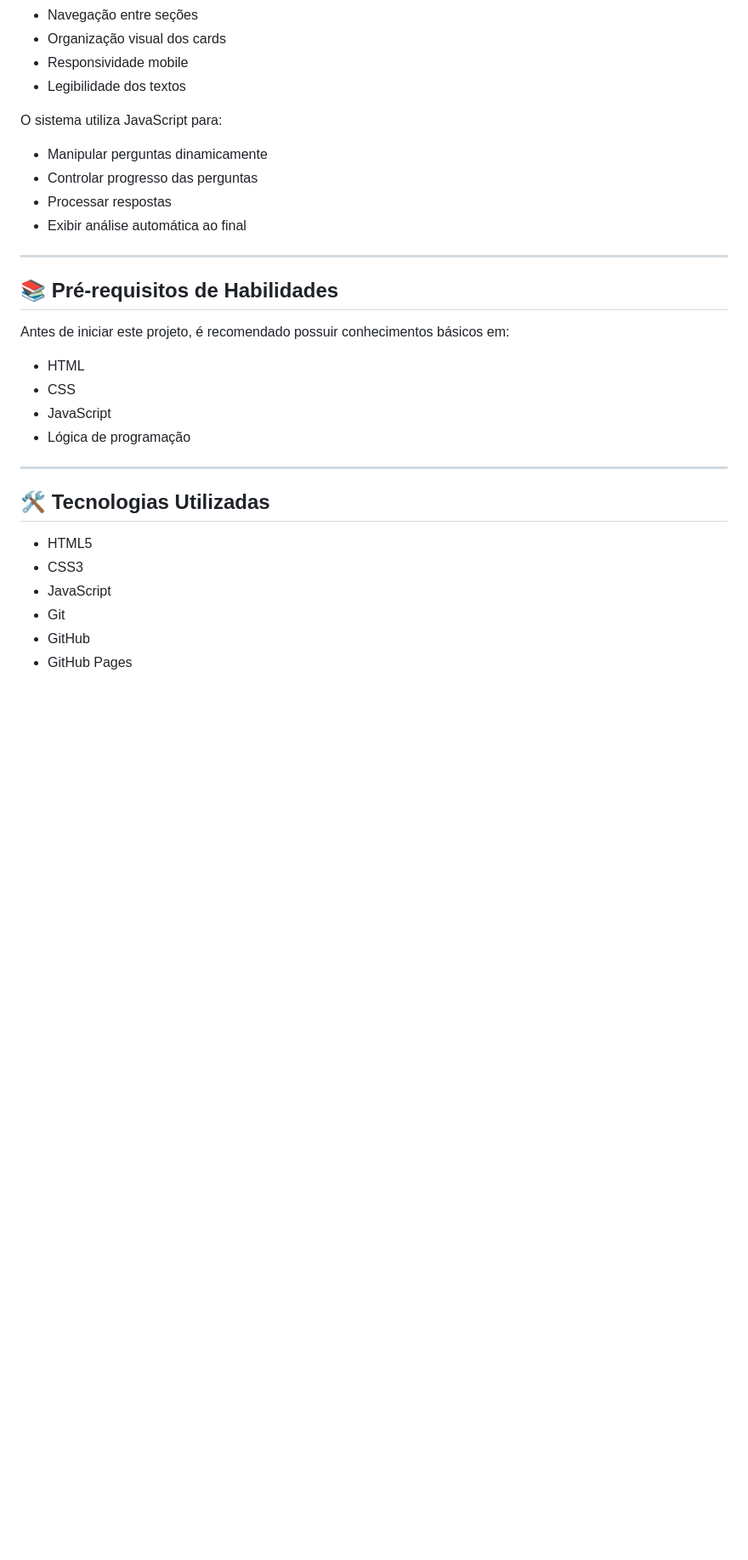
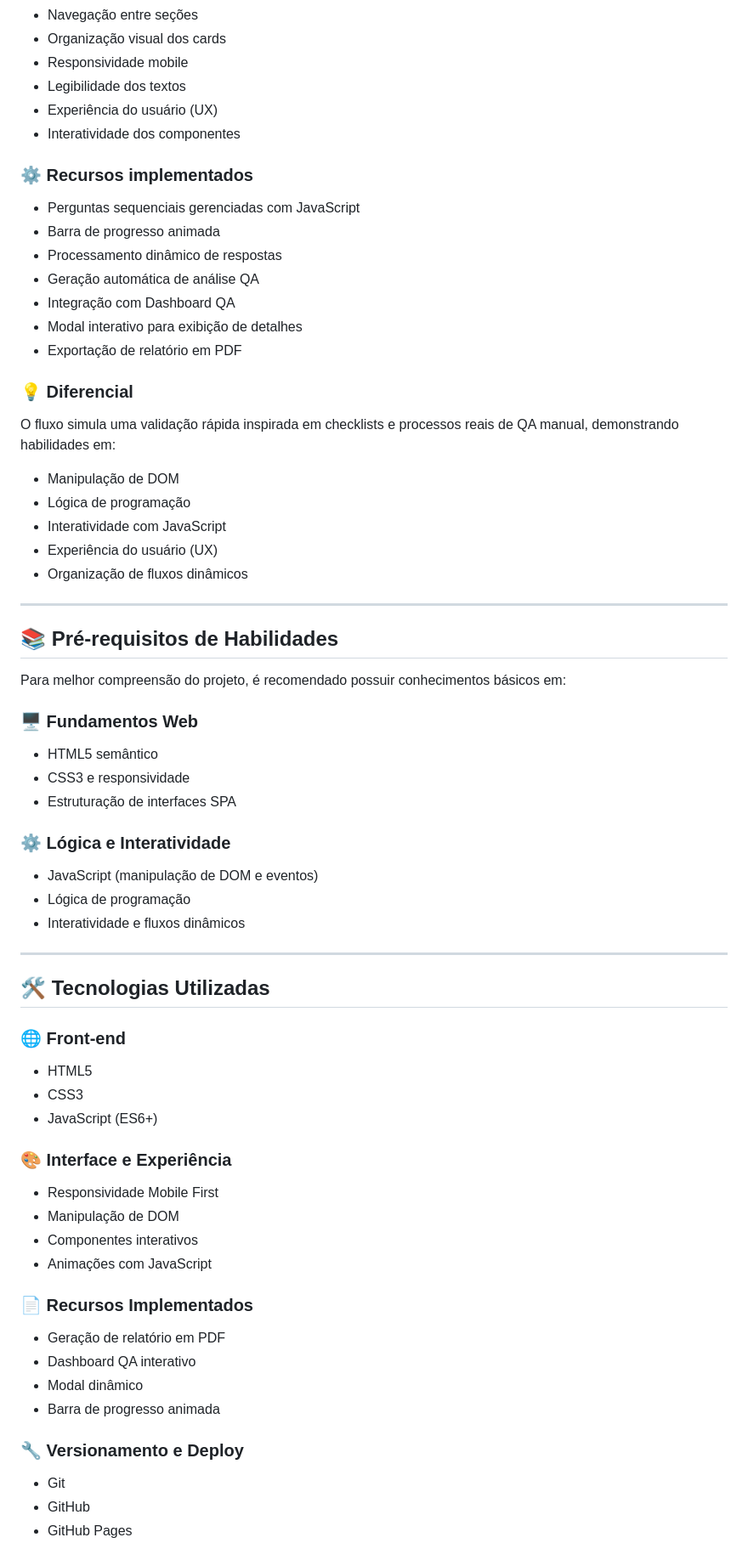
Before and after one commit to flaviapaiva234/spa-responsive-qa, a Markdown page: README.md, the part around one of its changes. Shown at 85% size. GitHub-like rendering; blank space fills up the shorter version.

```diff
--- a/README.md
+++ b/README.md
@@ -52,32 +107,68 @@ Exemplos de validação:
 - Organização visual dos cards
 - Responsividade mobile
 - Legibilidade dos textos
+- Experiência do usuário (UX)
+- Interatividade dos componentes
 
-O sistema utiliza JavaScript para:
+### ⚙️ Recursos implementados
 
-- Manipular perguntas dinamicamente
-- Controlar progresso das perguntas
-- Processar respostas
-- Exibir análise automática ao final
+- Perguntas sequenciais gerenciadas com JavaScript
+- Barra de progresso animada
+- Processamento dinâmico de respostas
+- Geração automática de análise QA
+- Integração com Dashboard QA
+- Modal interativo para exibição de detalhes
+- Exportação de relatório em PDF
+
+### 💡 Diferencial
+
+O fluxo simula uma validação rápida inspirada em checklists e processos reais de QA manual, demonstrando habilidades em:
+
+- Manipulação de DOM
+- Lógica de programação
+- Interatividade com JavaScript
+- Experiência do usuário (UX)
+- Organização de fluxos dinâmicos
 
 ---
 
 ## 📚 Pré-requisitos de Habilidades
 
-Antes de iniciar este projeto, é recomendado possuir conhecimentos básicos em:
+Para melhor compreensão do projeto, é recomendado possuir conhecimentos básicos em:
 
-- HTML
-- CSS
-- JavaScript
+### 🖥️ Fundamentos Web
+
+- HTML5 semântico
+- CSS3 e responsividade
+- Estruturação de interfaces SPA
+
+### ⚙️ Lógica e Interatividade
+
+- JavaScript (manipulação de DOM e eventos)
 - Lógica de programação
-
+- Interatividade e fluxos dinâmicos
 ---
 
 ## 🛠️ Tecnologias Utilizadas
 
+### 🌐 Front-end
 - HTML5
 - CSS3
-- JavaScript
+- JavaScript (ES6+)
+
+### 🎨 Interface e Experiência
+- Responsividade Mobile First
+- Manipulação de DOM
+- Componentes interativos
+- Animações com JavaScript
+
+### 📄 Recursos Implementados
+- Geração de relatório em PDF
+- Dashboard QA interativo
+- Modal dinâmico
+- Barra de progresso animada
+
+### 🔧 Versionamento e Deploy
 - Git
 - GitHub
 - GitHub Pages
```
Also changed, not shown: other parts of README.md (+128 -64 lines).
